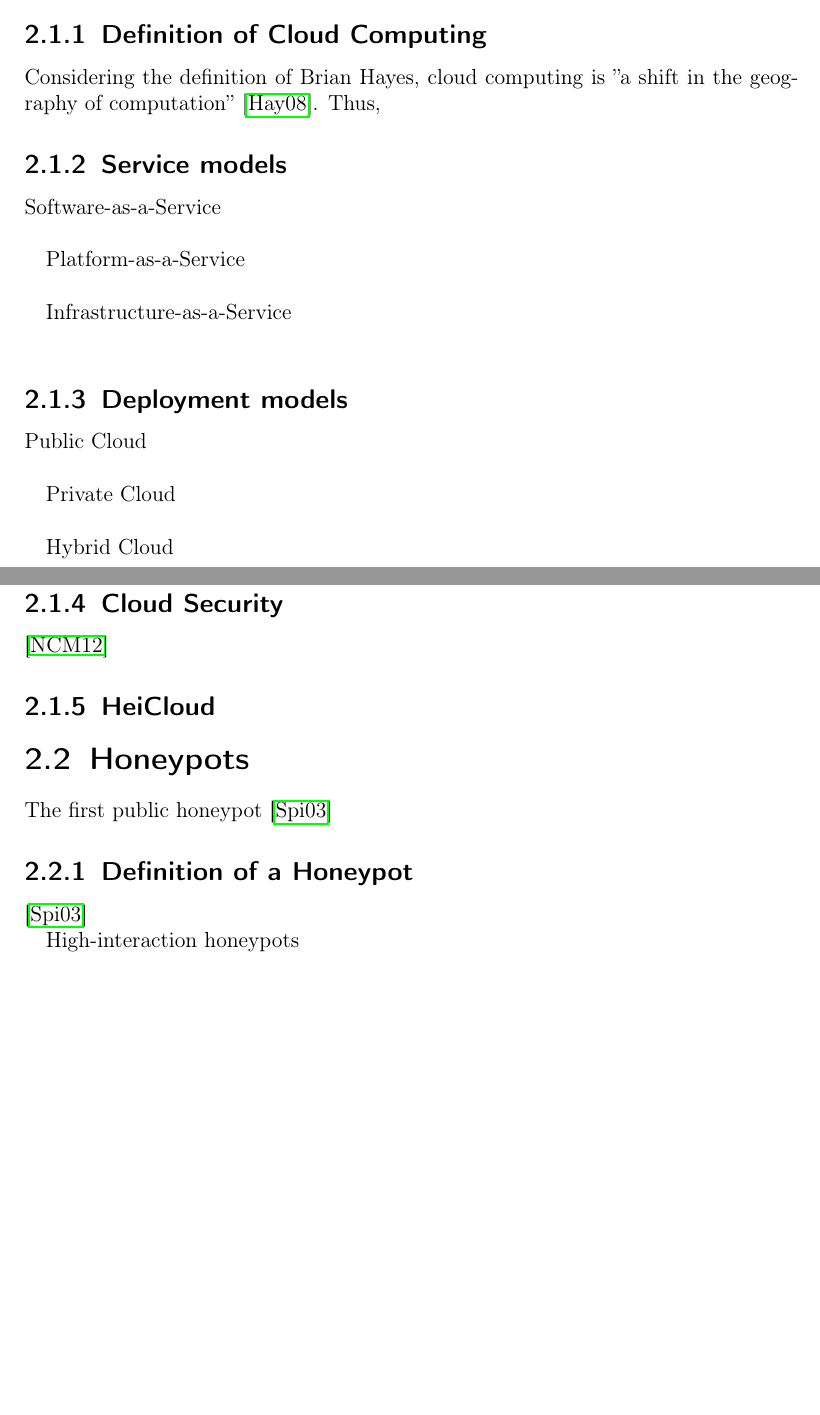
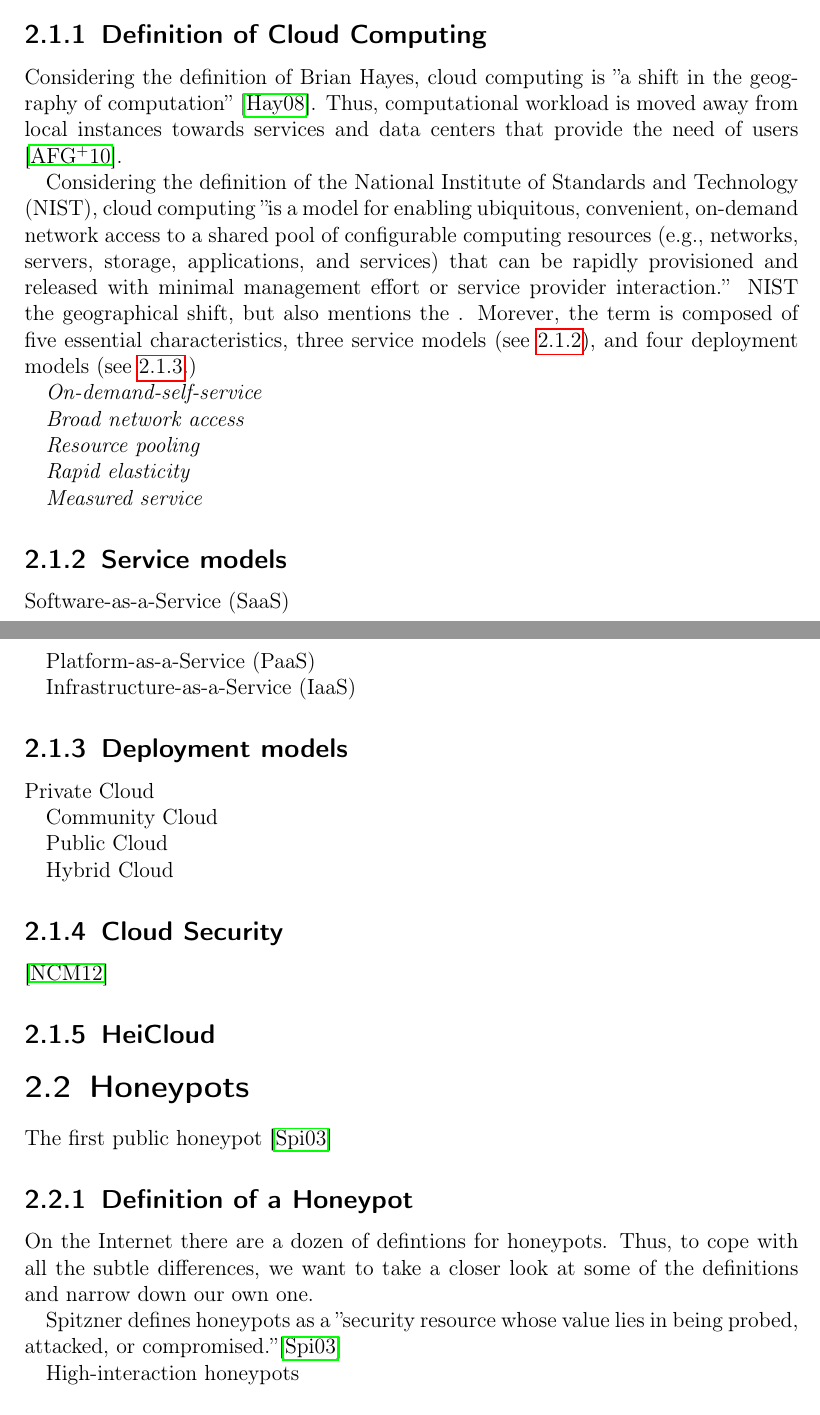
Before and after one commit to stefanDeveloper/master-thesis, a LaTeX document (main.tex, which reads acronyms.tex, chapters/background.tex): two parts of pages 9 and 10 of 17 before the commit and two parts of pages 10 and 11 of 18 after it, joined at a grey line, cut so that both start at the same text, the shorter picture padded with empty space. Compiled offline with pdfLaTeX.

Commit message:
Add background draft

```diff
--- /dev/null
+++ b/acronyms.tex
@@ -0,0 +1,4 @@
+\newacronym{nist}{NIST}{National Institute of Standards and Technology}
+\newacronym{saas}{SaaS}{Software-as-a-Service}
+\newacronym{iaas}{IaaS}{Infrastructure-as-a-Service}
+\newacronym{paas}{PaaS}{Platform-as-a-Service}
--- a/chapters/background.tex
+++ b/chapters/background.tex
@@ -8,23 +8,39 @@ Nowadays it is one of the well-known keywords and has been used by vary large co
 
 \subsection{Definition of Cloud Computing}
 
-Considering the definition of Brian Hayes, cloud computing is ''a shift in the geography of computation'' \cite{hayes2008}. Thus,
+Considering the definition of Brian Hayes, cloud computing is ''a shift in the geography of computation'' \cite{hayes2008}. Thus, computational workload is moved away from local instances towards services and data centers that provide the need of users \cite{Armbrust2010}.
+
+Considering the definition of the \acrfull{nist}, cloud computing ''is a model for enabling ubiquitous, convenient, on-demand network access to a shared pool of configurable computing resources (e.g., networks, servers, storage, applications, and services) that can be rapidly provisioned and released with minimal management effort or service provider interaction.'' \acrshort{nist} the geographical shift, but also mentions the . Morever, the term is composed of five essential characteristics, three service models (see \ref{subsec:cloud-service}), and four deployment models (see \ref{subsec:cloud-deployment}.)
+
+\textit{On-demand-self-service}
+
+\textit{Broad network access}
+
+\textit{Resource pooling}
+
+\textit{Rapid elasticity}
+
+\textit{Measured service}
 
 \subsection{Service models}
+\label{subsec:cloud-service}
 
-Software-as-a-Service\\
+\acrfull{saas}
 
-Platform-as-a-Service\\
+\acrfull{paas}
 
-Infrastructure-as-a-Service\\
+\acrfull{iaas}
 
 \subsection{Deployment models}
+\label{subsec:cloud-deployment}
 
-Public Cloud\\
+Private Cloud
 
-Private Cloud\\
+Community Cloud
 
-Hybrid Cloud\\
+Public Cloud
+
+Hybrid Cloud
 
 \subsection{Cloud Security}
 
@@ -38,7 +54,9 @@ The first public honeypot \cite{Spitzner2003}
 
 \subsection{Definition of a Honeypot}
 
-\cite{Spitzner2003}
+On the Internet there are a dozen of defintions for honeypots. Thus, to cope with all the subtle differences, we want to take a closer look at some of the definitions and narrow down our own one.
+
+Spitzner defines honeypots as a ''security resource whose value lies in being probed, attacked, or compromised.''\cite{Spitzner2003}
 
 High-interaction honeypots\\
 
--- a/main.tex
+++ b/main.tex
@@ -20,6 +20,9 @@
 \usepackage{natbib}
 \usepackage{pgffor}
 \usepackage{listings}
+\usepackage[toc,acronym]{glossaries}
+
+\makeglossaries
 
 \newcommand*{\files}{
     introduction,
@@ -49,6 +51,8 @@
 	pdfdisplaydoctitle=true,
 	pdflang={english},
 ]{hyperref}
+
+\include{acronyms}
 
 
 \begin{document}
```
Also changed, not shown: references.bib (+17 -8 lines), main.pdf, main.tex (8 more changed lines), 1 other file.
